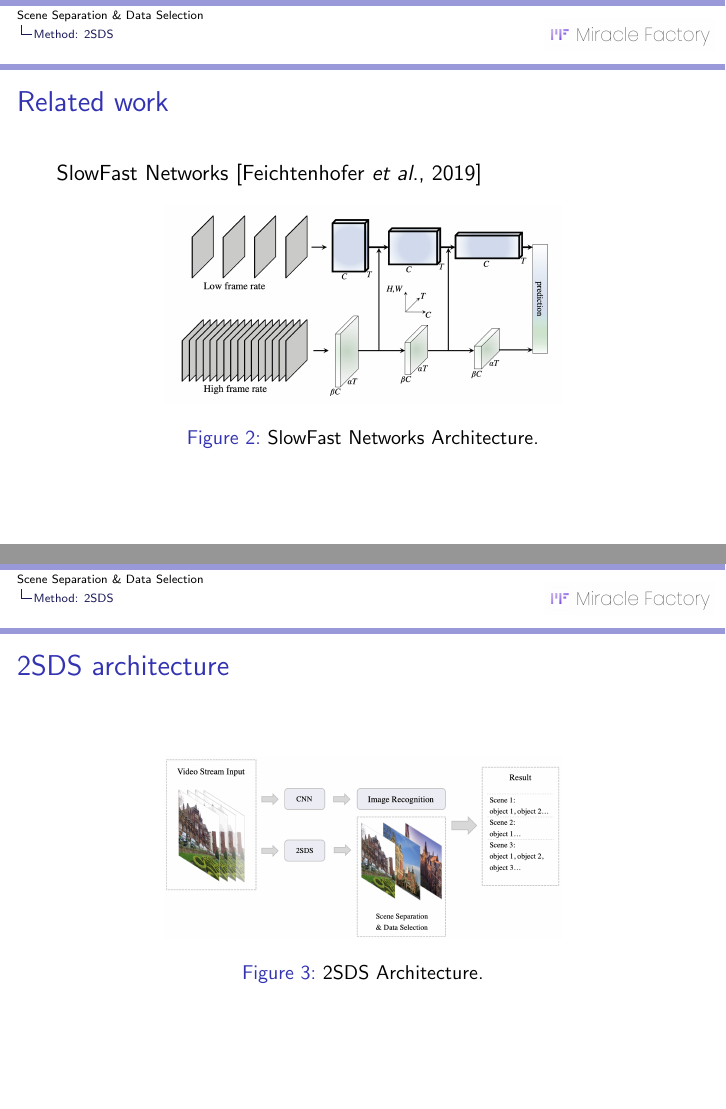
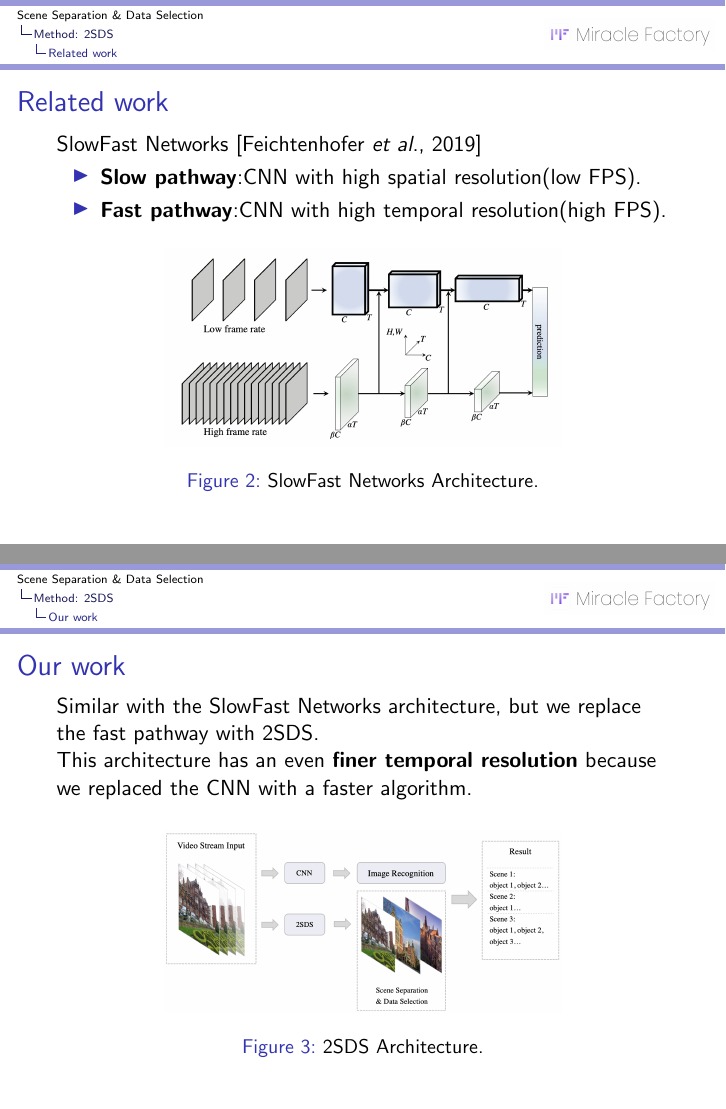
Before and after one commit to zzh8241102/2SDS-exp, LaTeX slides (slides/main.tex): pages 7 and 8 of 11 before the commit and pages 8 and 9 of 12 after it, joined at a grey line. Compiled offline with pdfLaTeX.

Commit message:
Update slides

```diff
--- a/slides/main.tex
+++ b/slides/main.tex
@@ -150,0 +155 @@
+				\item Our work: 2SDS architecture
@@ -151,6 +162,13 @@
+		\subsection{Related work}
+
 			\begin{frame}{Related work}
 
 				SlowFast Networks [Feichtenhofer \textit{et al}., 2019]
+
+				\begin{itemize}
+					\item \textbf{Slow pathway}:CNN with high spatial resolution(low FPS).
+					\item \textbf{Fast pathway}:CNN with high temporal resolution(high FPS).
+				\end{itemize}
 
 				\begin{figure}
 					\includegraphics[width=7cm]{images/slowfast-networks.png}
@@ -159,7 +177,14 @@
 
 			\end{frame}
 
-		\begin{frame}{2SDS architecture}
+		\subsection{Our work}
+
+			\begin{frame}{Our work}
+
+				Similar with the SlowFast Networks architecture, but we replace the fast pathway with 2SDS. \\
+				This architecture has an even \textbf{finer temporal resolution} because we replaced the CNN with a faster algorithm.
+
+				\vskip 0.2cm
 
 				\begin{figure}
 					\includegraphics[width=7cm]{images/2SDS.png}
```
Also changed, not shown: slides/main.pdf, slides/main.tex (16 more changed lines). Lines whose indentation alone changed are shown as unchanged.
